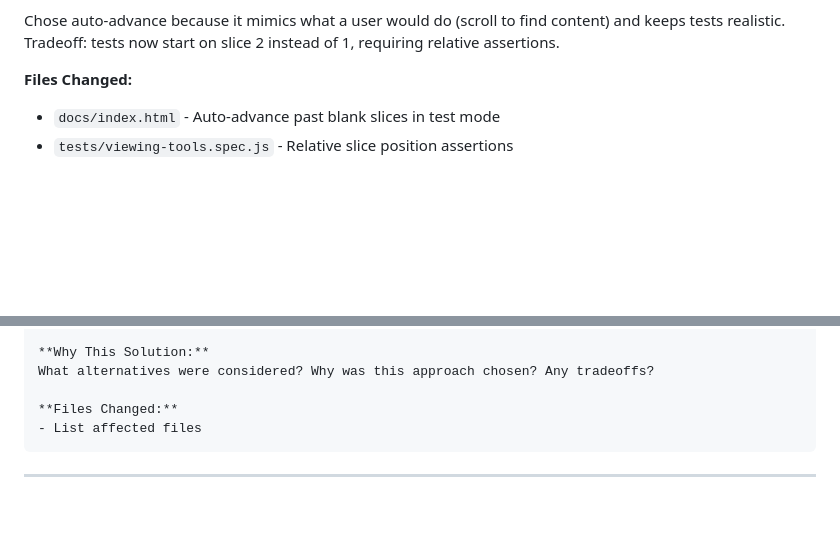
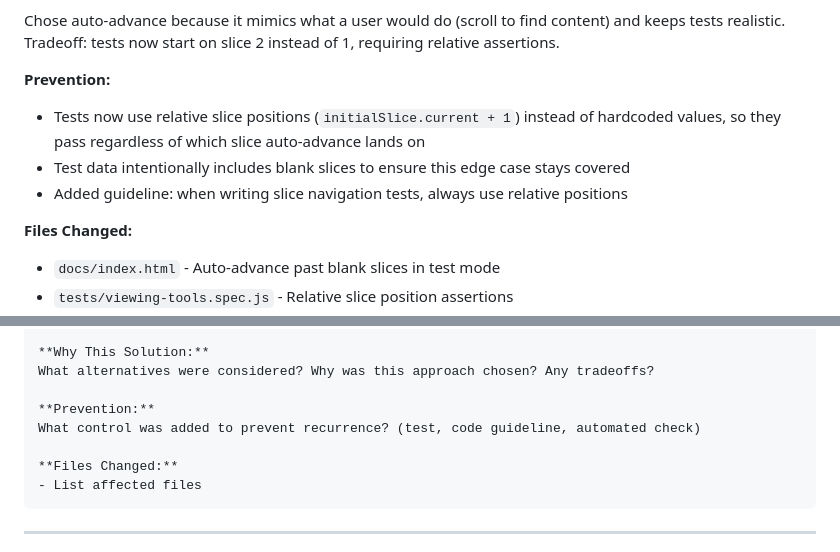
Before and after one commit to elgabrielc/dicom-viewer, a Markdown page: docs/planning/BUGS.md, 2 parts joined by grey strips. Rendered like a GitHub page; blank space fills up the shorter version.

Commit message:
Add Prevention field to bug tracking
- Require prevention control for each resolved bug
- Update template with Prevention field
- Add prevention measures to BUG-001: relative positions, test data coverage

Co-Authored-By: Claude Opus 4.5 <noreply@anthropic.com>

````diff
--- a/docs/planning/BUGS.md
+++ b/docs/planning/BUGS.md
@@ -39,6 +39,11 @@ Alternatives considered:
 - *Change waitForViewerReady to not require W/L* - Rejected; W/L presence is a good indicator that a real image loaded
 
 Chose auto-advance because it mimics what a user would do (scroll to find content) and keeps tests realistic. Tradeoff: tests now start on slice 2 instead of 1, requiring relative assertions.
+
+**Prevention:**
+- Tests now use relative slice positions (`initialSlice.current + 1`) instead of hardcoded values, so they pass regardless of which slice auto-advance lands on
+- Test data intentionally includes blank slices to ensure this edge case stays covered
+- Added guideline: when writing slice navigation tests, always use relative positions
 
 **Files Changed:**
 - `docs/index.html` - Auto-advance past blank slices in test mode
@@ -95,6 +100,9 @@ What was changed to fix it?
 **Why This Solution:**
 What alternatives were considered? Why was this approach chosen? Any tradeoffs?
 
+**Prevention:**
+What control was added to prevent recurrence? (test, code guideline, automated check)
+
 **Files Changed:**
 - List affected files
 ```
````
Also changed, not shown: CLAUDE.md (+1 -0 lines).
